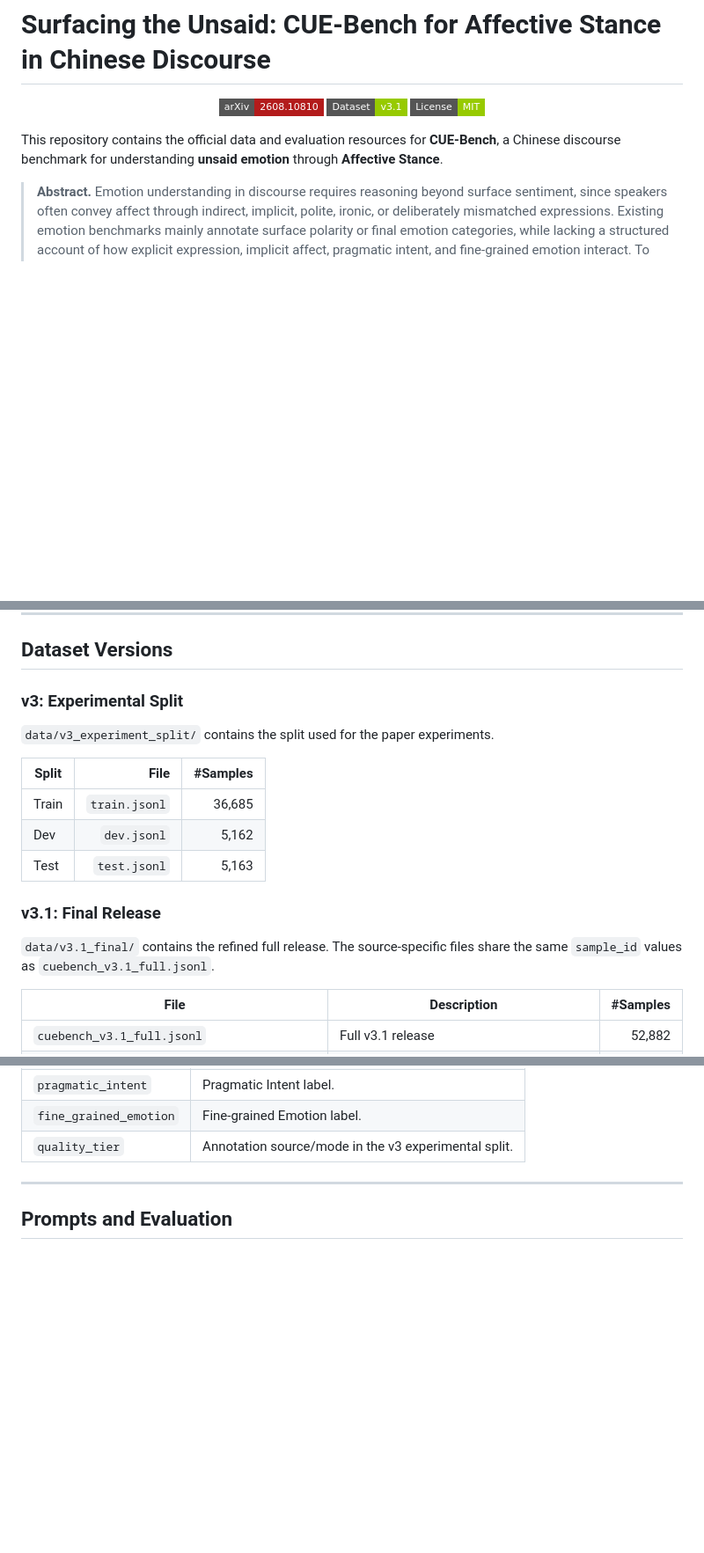
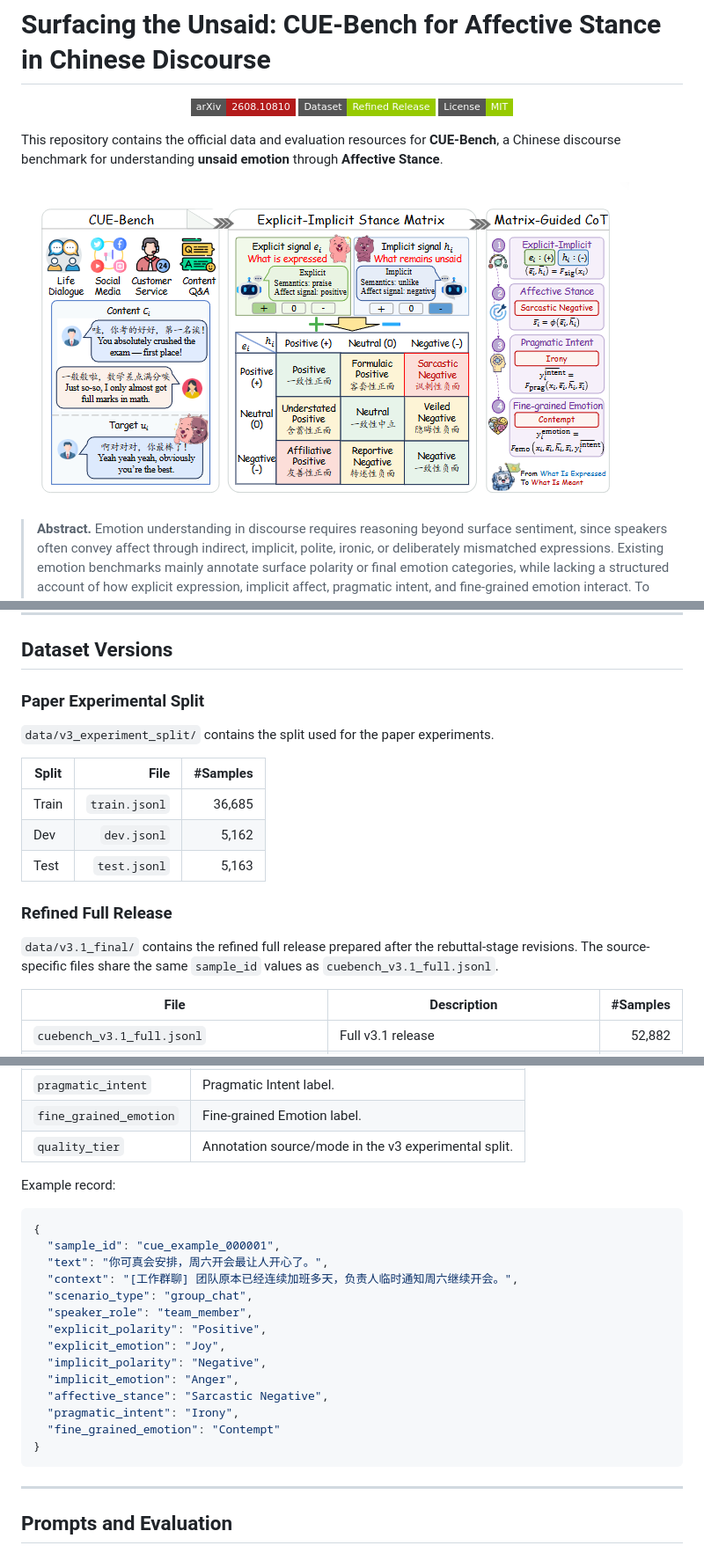
Before and after one commit to AI4SS/CUE-Bench, a Markdown page: README.md, 3 parts joined by grey strips. Shown: that part at 88% size. Drawn GitHub-style; pictures changed too: docs/cuebench_overview.png (added); badges without logos; blank space fills up the shorter version.

Commit message:
Update README with overview and clearer data example

````diff
--- a/README.md
+++ b/README.md
@@ -5,7 +5,7 @@
     <img src="https://img.shields.io/badge/arXiv-2608.10810-b31b1b?style=flat-square">
   </a>
   <a href="data/v3.1_final/cuebench_v3.1_full.jsonl">
-    <img src="https://img.shields.io/badge/Dataset-v3.1-green?style=flat-square">
+    <img src="https://img.shields.io/badge/Dataset-Refined%20Release-green?style=flat-square">
   </a>
   <a href="LICENSE">
     <img src="https://img.shields.io/badge/License-MIT-green?style=flat-square">
@@ -13,6 +13,8 @@
 </p>
 
 This repository contains the official data and evaluation resources for **CUE-Bench**, a Chinese discourse benchmark for understanding **unsaid emotion** through **Affective Stance**.
+
+![CUE-Bench Overview](docs/cuebench_overview.png)
 
 > **Abstract.** Emotion understanding in discourse requires reasoning beyond surface sentiment, since speakers often convey affect through indirect, implicit, polite, ironic, or deliberately mismatched expressions. Existing emotion benchmarks mainly annotate surface polarity or final emotion categories, while lacking a structured account of how explicit expression, implicit affect, pragmatic intent, and fine-grained emotion interact. To address this gap, we introduce **CUE-Bench**, a Chinese Unsaid Emotion benchmark that centers on **Affective Stance** and covers diverse communicative scenarios. CUE-Bench constructs nine human-interpretable affective stances from Explicit-Implicit polarity interaction and further provides intent and fine-grained emotion annotations for structured affective inference.
 
@@ -45,7 +47,7 @@ CUE-Bench/
 
 ## Dataset Versions
 
-### v3: Experimental Split
+### Paper Experimental Split
 
 `data/v3_experiment_split/` contains the split used for the paper experiments.
 
@@ -55,9 +57,9 @@ CUE-Bench/
 | Dev | `dev.jsonl` | 5,162 |
 | Test | `test.jsonl` | 5,163 |
 
-### v3.1: Final Release
+### Refined Full Release
 
-`data/v3.1_final/` contains the refined full release. The source-specific files share the same `sample_id` values as `cuebench_v3.1_full.jsonl`.
+`data/v3.1_final/` contains the refined full release prepared after the rebuttal-stage revisions. The source-specific files share the same `sample_id` values as `cuebench_v3.1_full.jsonl`.
 
 | File | Description | #Samples |
 |---|---|---:|
@@ -96,6 +98,25 @@ Each JSONL record contains the following fields:
 | `pragmatic_intent` | Pragmatic Intent label. |
 | `fine_grained_emotion` | Fine-grained Emotion label. |
 | `quality_tier` | Annotation source/mode in the v3 experimental split. |
+
+Example record:
+
+```json
+{
+  "sample_id": "cue_example_000001",
+  "text": "你可真会安排，周六开会最让人开心了。",
+  "context": "[工作群聊] 团队原本已经连续加班多天，负责人临时通知周六继续开会。",
+  "scenario_type": "group_chat",
+  "speaker_role": "team_member",
+  "explicit_polarity": "Positive",
+  "explicit_emotion": "Joy",
+  "implicit_polarity": "Negative",
+  "implicit_emotion": "Anger",
+  "affective_stance": "Sarcastic Negative",
+  "pragmatic_intent": "Irony",
+  "fine_grained_emotion": "Contempt"
+}
+```
 
 ---
 
````
Also changed, not shown: other parts of README.md (+1 -1 lines).
